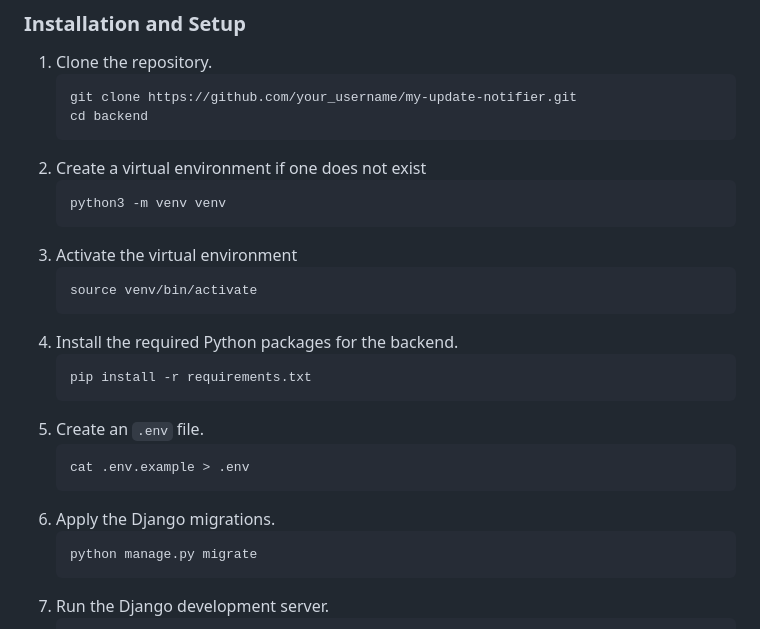
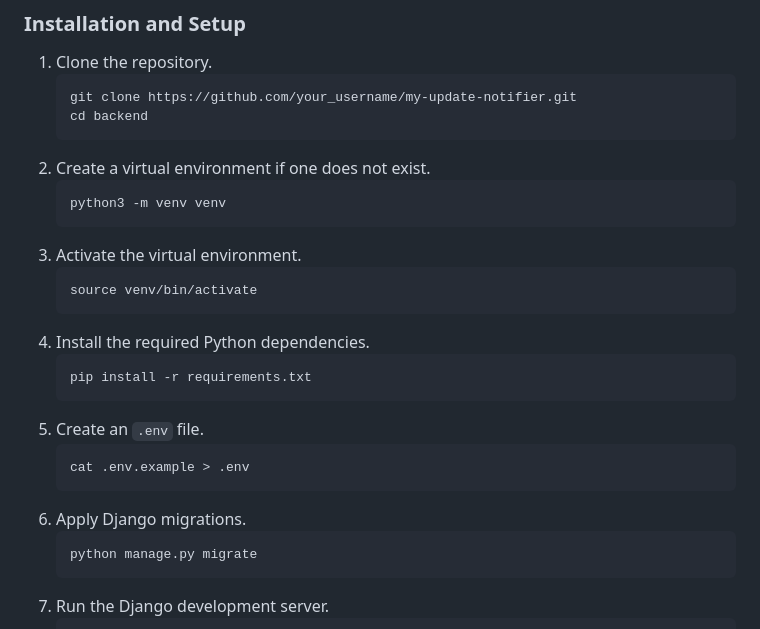
Before and after one commit to LCEnzo/Notif, a Markdown page: README.md, the part around the change. Rendered like a GitHub page.

Commit message:
Fix spelling

````diff
--- a/README.md
+++ b/README.md
@@ -54,15 +54,15 @@ Instructions assume you are using a Debian derived Linux distro.
 	git clone https://github.com/your_username/my-update-notifier.git
 	cd backend
 	```
-2. Create a virtual environment if one does not exist
+2. Create a virtual environment if one does not exist.
     ```bash
     python3 -m venv venv
     ```
-3. Activate the virtual environment
+3. Activate the virtual environment.
 	```bash
 	source venv/bin/activate
 	```
-4. Install the required Python packages for the backend.
+4. Install the required Python dependencies.
 	```bash
 	pip install -r requirements.txt
 	```
@@ -70,7 +70,7 @@ Instructions assume you are using a Debian derived Linux distro.
 	```bash
 	cat .env.example > .env
 	```
-6. Apply the Django migrations.
+6. Apply Django migrations.
 	```bash
 	python manage.py migrate
 	```
````
